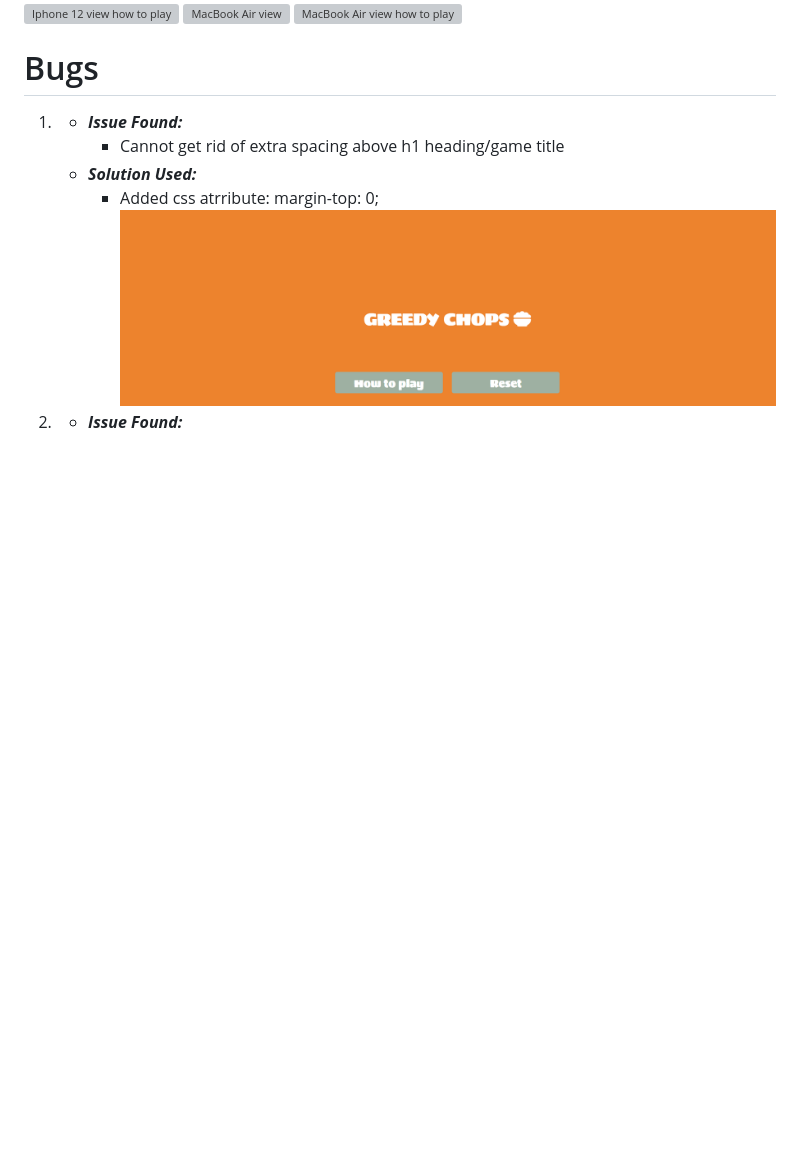
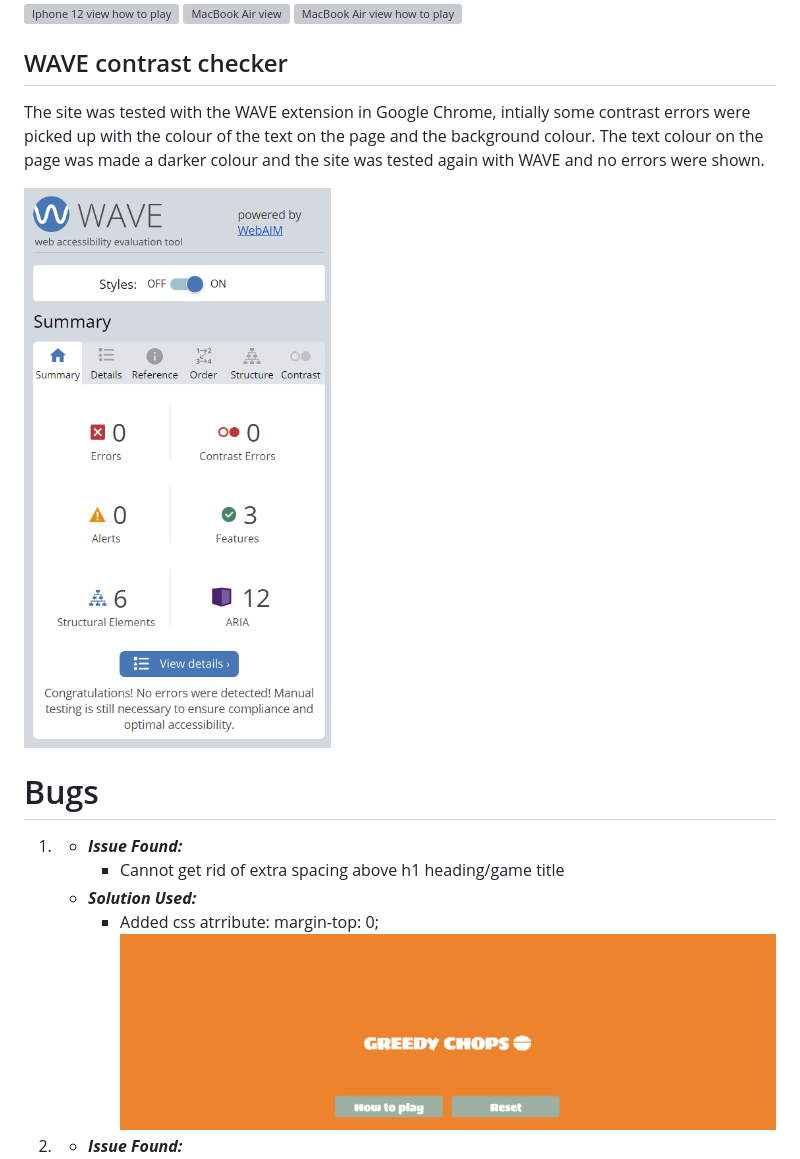
Before and after one commit to Bky93/Greedy-chops-project-2, a Markdown page: README.md, the part around the change. Drawn GitHub-style; pictures changed too: assets/images/testing/wave-extension-test.png (added); blank space fills up the shorter version; grey boxes are pictures that could not be loaded.

Commit message:
info on wave testing added to testing section of readme

```diff
--- a/README.md
+++ b/README.md
@@ -264,6 +264,12 @@ The site was tested on different device screens by changing the screen size in c
 ![MacBook Air view](assets/images/testing/macbook-air-view.png)
 ![MacBook Air view how to play](assets/images/testing/macbook-air-view-how-to-play.png)
 
+## WAVE contrast checker
+
+The site was tested with the WAVE extension in Google Chrome, intially some contrast errors were picked up with the colour of the text on the page and the background colour. The text colour on the page was made a darker colour and the site was tested again with WAVE and no errors were shown.
+
+![Wave extension test](assets/images/testing/wave-extension-test.png)
+
 # Bugs
 
 1. * ***Issue Found:***
```
